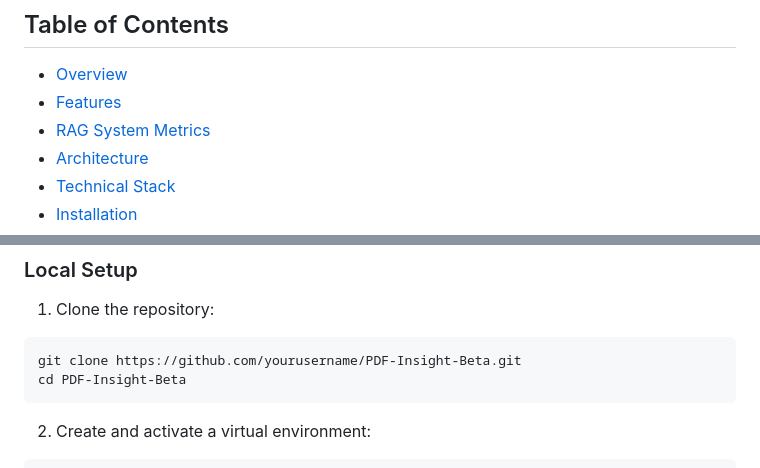
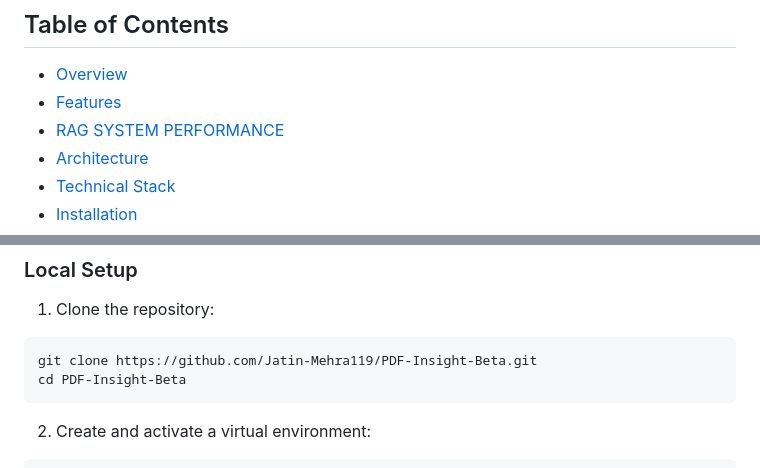
Before and after one commit to Jatin-Mehra119/PDF-Insight-Beta, a Markdown page: README_hf.md, 2 parts joined by grey strips. GitHub-like rendering.

````diff
--- a/README_hf.md
+++ b/README_hf.md
@@ -16,7 +16,7 @@ An advanced PDF document analysis tool that combines RAG (Retrieval Augmented Ge
 
 - [Overview](#overview)
 - [Features](#features)
-- [RAG System Metrics](#rag-system-metrics)
+- [RAG SYSTEM PERFORMANCE](#rag-system-metrics)
 - [Architecture](#architecture)
 - [Technical Stack](#technical-stack)
 - [Installation](#installation)
@@ -264,7 +396,7 @@ PDF-Insight-Beta/
 
 1. Clone the repository:
 ```bash
-git clone https://github.com/yourusername/PDF-Insight-Beta.git
+git clone https://github.com/Jatin-Mehra119/PDF-Insight-Beta.git
 cd PDF-Insight-Beta
 ```
 
````
Also changed, not shown: other parts of README_hf.md (+133 -1 lines).
